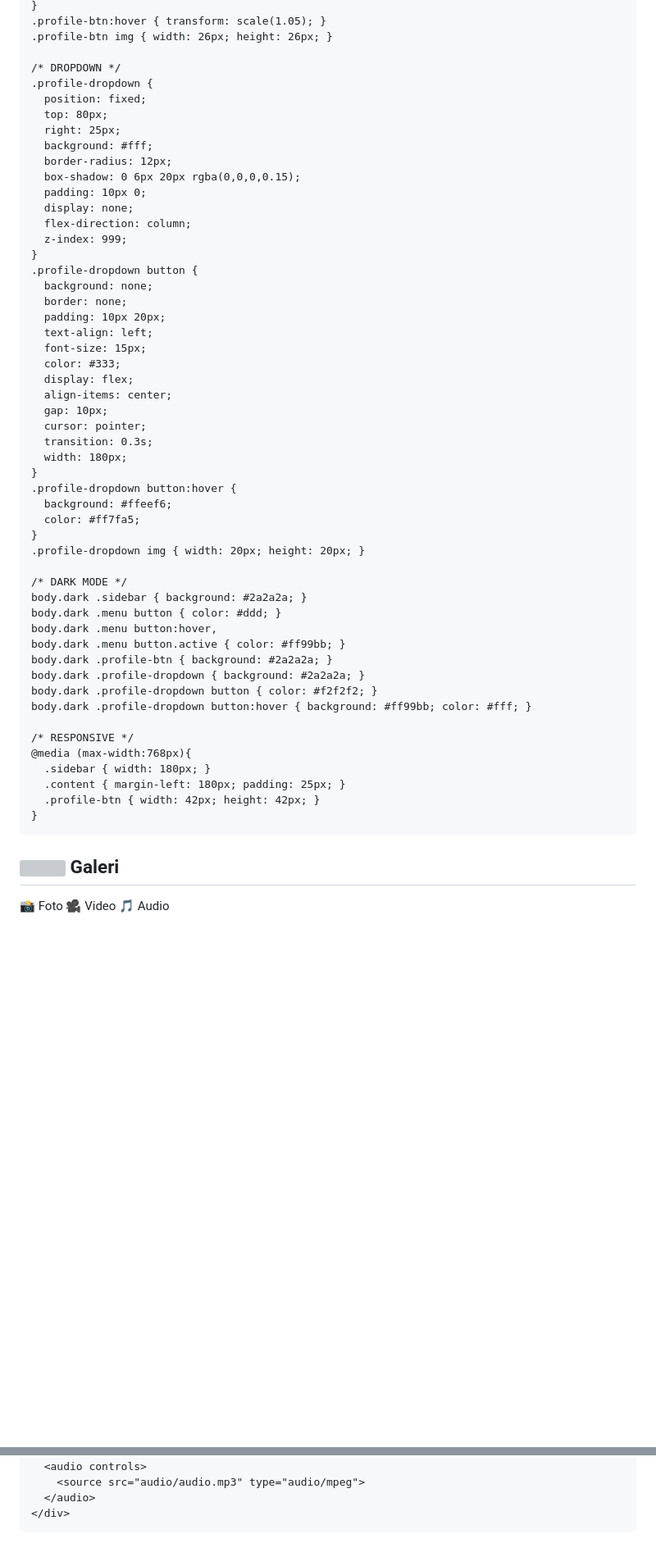
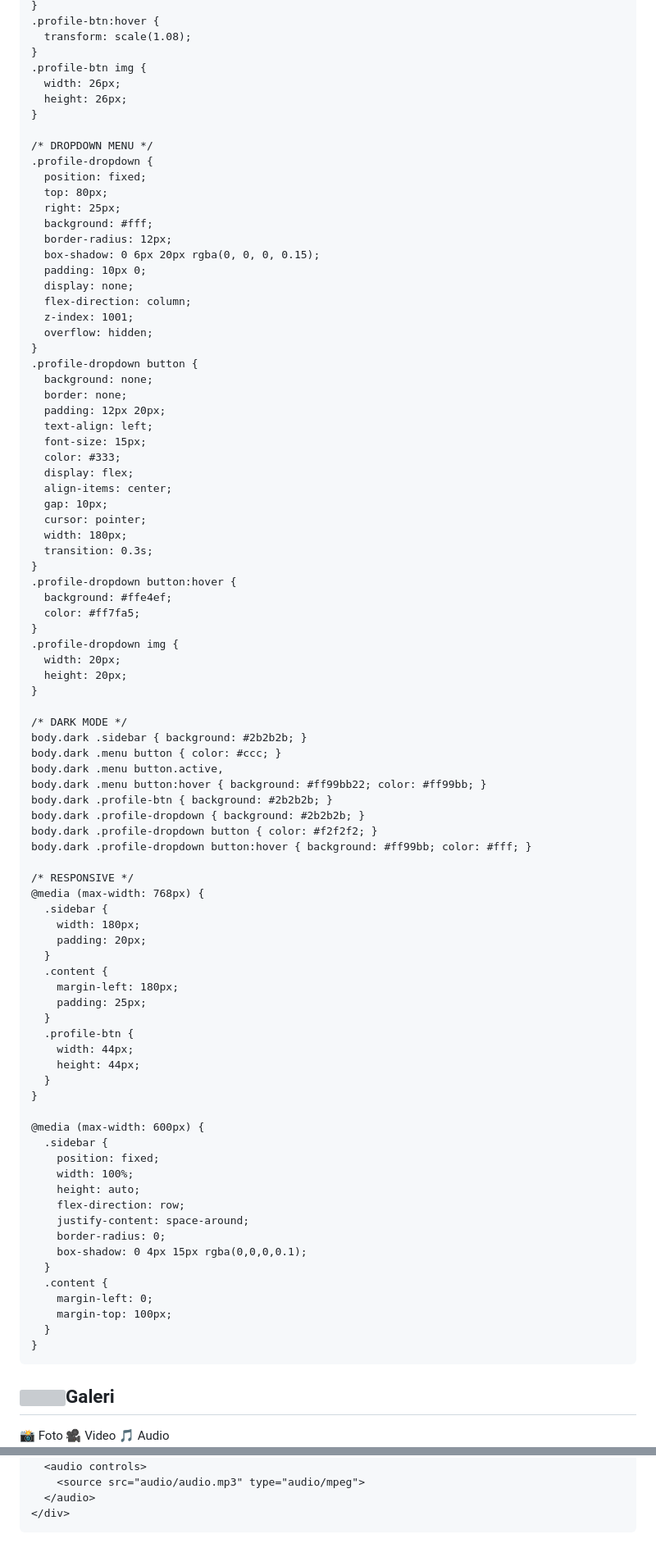
Before and after one commit to refalinaintan/refalina-gellery, a Markdown page: README.md, 2 parts joined by grey strips. Shown at 82% size. Drawn GitHub-style; blank space fills up the shorter version; grey boxes are pictures that could not be loaded.

```diff
--- a/README.md
+++ b/README.md
@@ -110,24 +126,30 @@
     }
-    .profile-btn:hover { transform: scale(1.05); }
-    .profile-btn img { width: 26px; height: 26px; }
+    .profile-btn:hover {
+      transform: scale(1.08);
+    }
+    .profile-btn img {
+      width: 26px;
+      height: 26px;
+    }
 
-    /* DROPDOWN */
+    /* DROPDOWN MENU */
     .profile-dropdown {
       position: fixed;
       top: 80px;
       right: 25px;
       background: #fff;
       border-radius: 12px;
-      box-shadow: 0 6px 20px rgba(0,0,0,0.15);
+      box-shadow: 0 6px 20px rgba(0, 0, 0, 0.15);
       padding: 10px 0;
       display: none;
       flex-direction: column;
-      z-index: 999;
+      z-index: 1001;
+      overflow: hidden;
     }
     .profile-dropdown button {
       background: none;
       border: none;
-      padding: 10px 20px;
+      padding: 12px 20px;
       text-align: left;
       font-size: 15px;
       color: #333;
@@ -135,30 +157,58 @@
       align-items: center;
       gap: 10px;
       cursor: pointer;
+      width: 180px;
       transition: 0.3s;
-      width: 180px;
     }
     .profile-dropdown button:hover {
-      background: #ffeef6;
+      background: #ffe4ef;
       color: #ff7fa5;
     }
-    .profile-dropdown img { width: 20px; height: 20px; }
+    .profile-dropdown img {
+      width: 20px;
+      height: 20px;
+    }
 
     /* DARK MODE */
-    body.dark .sidebar { background: #2a2a2a; }
-    body.dark .menu button { color: #ddd; }
-    body.dark .menu button:hover,
-    body.dark .menu button.active { color: #ff99bb; }
-    body.dark .profile-btn { background: #2a2a2a; }
-    body.dark .profile-dropdown { background: #2a2a2a; }
+    body.dark .sidebar { background: #2b2b2b; }
+    body.dark .menu button { color: #ccc; }
+    body.dark .menu button.active,
+    body.dark .menu button:hover { background: #ff99bb22; color: #ff99bb; }
+    body.dark .profile-btn { background: #2b2b2b; }
+    body.dark .profile-dropdown { background: #2b2b2b; }
     body.dark .profile-dropdown button { color: #f2f2f2; }
     body.dark .profile-dropdown button:hover { background: #ff99bb; color: #fff; }
 
     /* RESPONSIVE */
-    @media (max-width:768px){
-      .sidebar { width: 180px; }
-      .content { margin-left: 180px; padding: 25px; }
-      .profile-btn { width: 42px; height: 42px; }
+    @media (max-width: 768px) {
+      .sidebar {
+        width: 180px;
+        padding: 20px;
+      }
+      .content {
+        margin-left: 180px;
+        padding: 25px;
+      }
+      .profile-btn {
+        width: 44px;
+        height: 44px;
+      }
+    }
+
+    @media (max-width: 600px) {
+      .sidebar {
+        position: fixed;
+        width: 100%;
+        height: auto;
+        flex-direction: row;
+        justify-content: space-around;
+        border-radius: 0;
+        box-shadow: 0 4px 15px rgba(0,0,0,0.1);
+      }
+      .content {
+        margin-left: 0;
+        margin-top: 100px;
+      }
     }
   </style>
 </head>
@@ -166,10 +216,7 @@
 
   <!-- SIDEBAR -->
   <div class="sidebar">
-    <h2>
-      <img src="https://cdn-icons-png.flaticon.com/512/1041/1041916.png" alt="">
-      Galeri
-    </h2>
+    <h2><img src="https://cdn-icons-png.flaticon.com/512/1041/1041916.png" alt="">Galeri</h2>
     <div class="menu">
       <button class="active" onclick="showGallery('foto', this)">📸 Foto</button>
       <button onclick="showGallery('video', this)">🎥 Video</button>
@@ -227,21 +272,30 @@
   </div>
 
   <script>
-    function showGallery(type, el){
+    function showGallery(type, el) {
       document.querySelectorAll('.gallery').forEach(g => g.classList.add('hidden'));
       document.getElementById(type).classList.remove('hidden');
       document.querySelectorAll('.menu button').forEach(b => b.classList.remove('active'));
       el.classList.add('active');
     }
 
-    function toggleProfile(){
-      const d = document.getElementById('profileDropdown');
-      d.style.display = (d.style.display === 'flex' ? 'none' : 'flex');
+    function toggleProfile() {
+      const dropdown = document.getElementById('profileDropdown');
+      dropdown.style.display = dropdown.style.display === 'flex' ? 'none' : 'flex';
     }
 
-    function switchTheme(theme){
-      if(theme === 'dark') document.body.classList.toggle('dark');
+    function toggleTheme() {
+      document.body.classList.toggle('dark');
+      const icon = document.getElementById('themeIcon');
+      icon.src = document.body.classList.contains('dark')
+        ? "https://cdn-icons-png.flaticon.com/512/6714/6714977.png"
+        : "https://cdn-icons-png.flaticon.com/512/6714/6714978.png";
+    }
+
+    function logout() {
+      alert('Kamu telah keluar 💖');
     }
   </script>
+
 </body>
 </html>
```
Also changed, not shown: other parts of README.md (+62 -48 lines).
